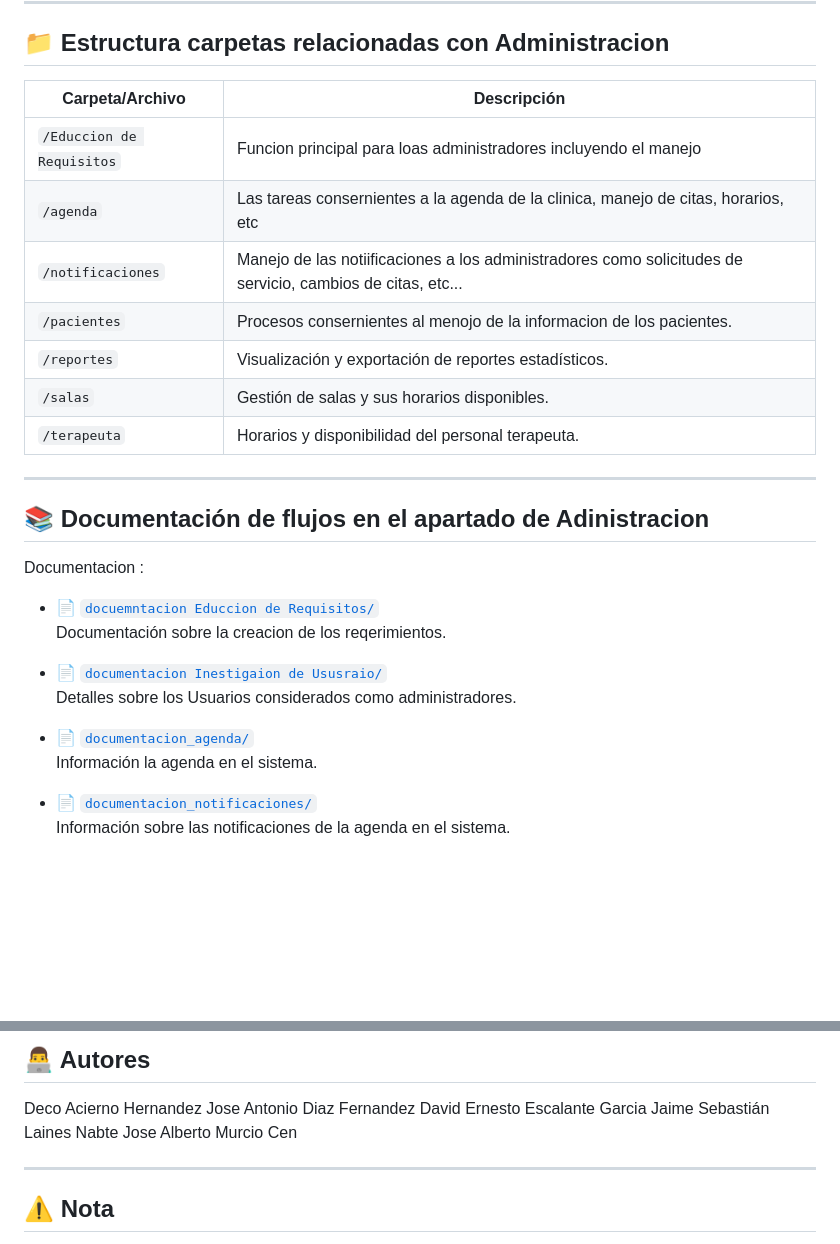
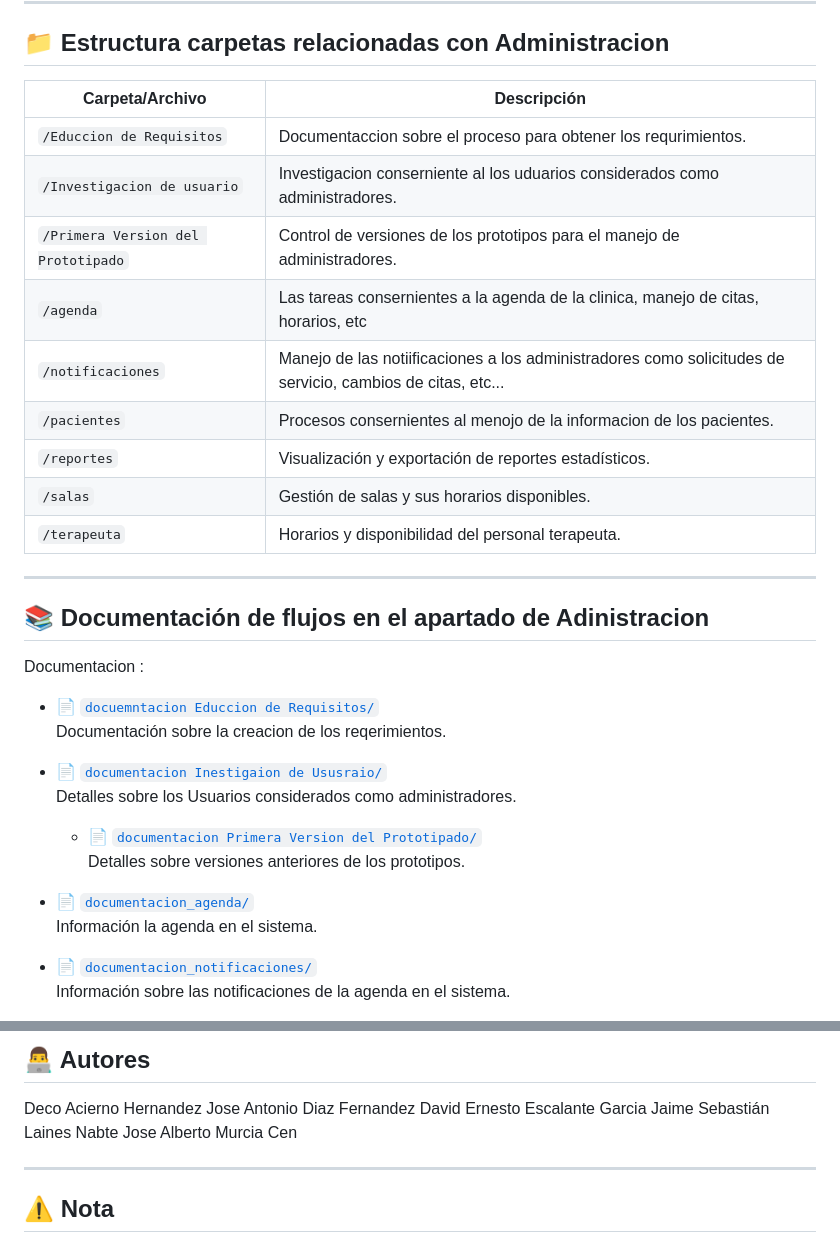
Before and after one commit to Proyectos-Vinculacion-FMAT/ClinicaWeb, a Markdown page: documentacion_sistema/README.md, 2 parts joined by grey strips. Drawn GitHub-style; blank space fills up the shorter version.

Commit message:
Update README.md
final

```diff
--- a/documentacion_sistema/README.md
+++ b/documentacion_sistema/README.md
@@ -18,15 +18,17 @@ Un sistema que permita a los administradores:
 
 ## 📁 Estructura carpetas relacionadas con Administracion
 
-| Carpeta/Archivo           | Descripción |
-|---------------------------|-------------|
-| `/Educcion de Requisitos` | Funcion principal para loas administradores incluyendo el manejo  |
-| `/agenda`                 | Las tareas consernientes a la agenda de la clinica, manejo de citas, horarios, etc |
-| `/notificaciones`         | Manejo de las notiificaciones a los administradores como solicitudes de servicio, cambios de citas, etc...  |
-| `/pacientes`              | Procesos consernientes al menojo de la informacion de los pacientes. |
-| `/reportes`               | Visualización y exportación de reportes estadísticos. |
-| `/salas`                  | Gestión de salas y sus horarios disponibles. |
-| `/terapeuta`              | Horarios y disponibilidad del personal terapeuta. |
+| Carpeta/Archivo                      | Descripción |
+|--------------------------------------|-------------|
+| `/Educcion de Requisitos`            | Documentaccion sobre el proceso para obtener los requrimientos. |
+| `/Investigacion de usuario`          | Investigacion conserniente al los uduarios considerados como administradores.|
+| `/Primera Version del Prototipado`   | Control de versiones de los prototipos para el manejo de administradores. |
+| `/agenda`                            | Las tareas consernientes a la agenda de la clinica, manejo de citas, horarios, etc |
+| `/notificaciones`                    | Manejo de las notiificaciones a los administradores como solicitudes de servicio, cambios de citas, etc...  |
+| `/pacientes`                         | Procesos consernientes al menojo de la informacion de los pacientes. |
+| `/reportes`                          | Visualización y exportación de reportes estadísticos. |
+| `/salas`                             | Gestión de salas y sus horarios disponibles. |
+| `/terapeuta`                         | Horarios y disponibilidad del personal terapeuta. |
 
 
 
@@ -43,6 +45,9 @@ Documentacion :
   Detalles sobre los Usuarios considerados como administradores.
 
-- 📄 [`documentacion_agenda/`](./documentacion_sistema/agenda)
+  - 📄 [`documentacion Primera Version del Prototipado/`](./Primera%version%del%prototipado)
+  Detalles sobre versiones anteriores de los prototipos.
+
+- 📄 [`documentacion_agenda/`](./agenda)
   Información la agenda en el sistema.
 
 - 📄 [`documentacion_notificaciones/`](./notificaciones)
@@ -75,7 +80,7 @@ Deco Acierno Hernandez
 Jose Antonio Diaz Fernandez
 David Ernesto Escalante Garcia
 Jaime Sebastián Laines Nabte
-Jose Alberto Murcio Cen
+Jose Alberto Murcia Cen
 
 
 
```
Also changed, not shown: other parts of documentacion_sistema/README.md (+2 -2 lines).
